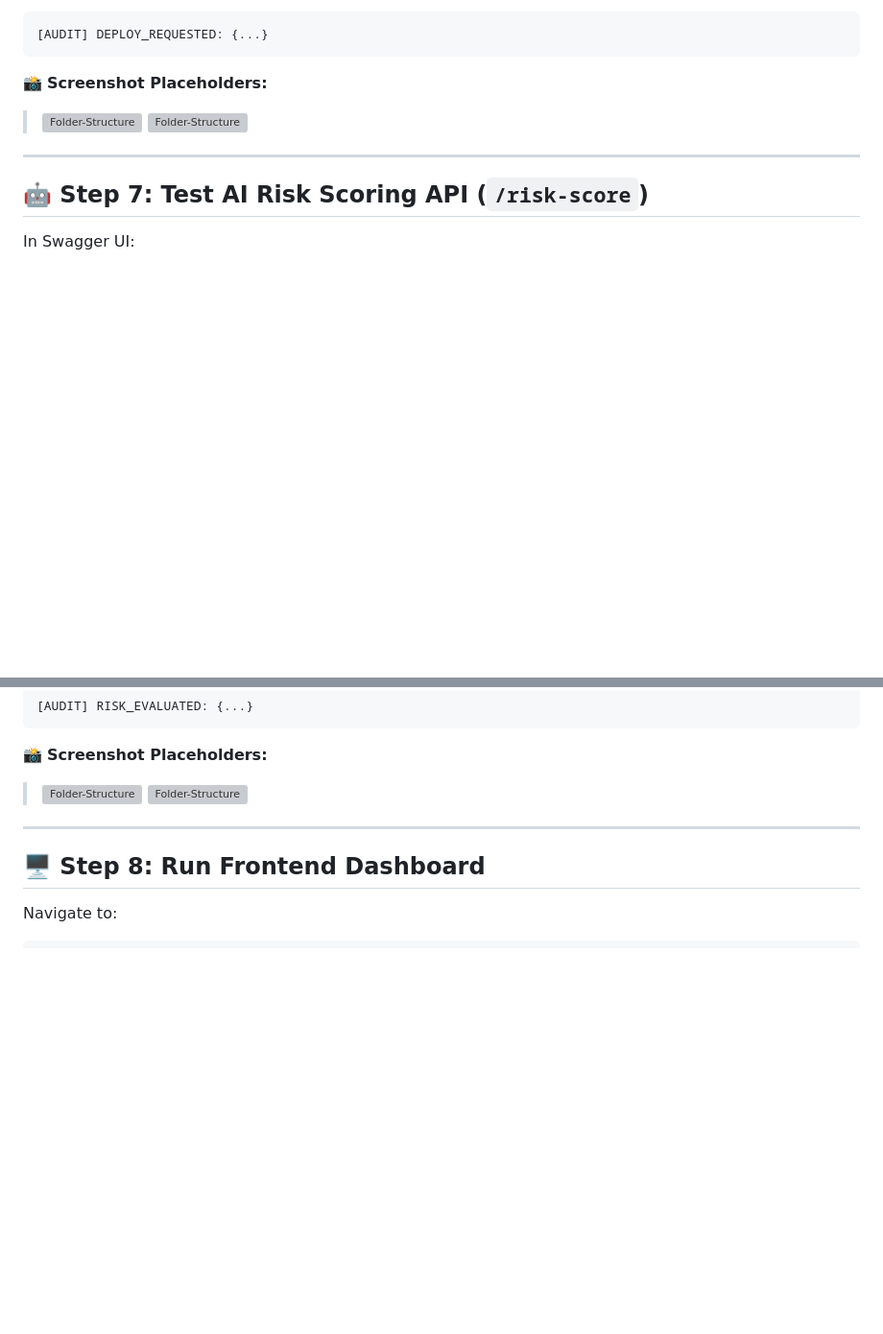
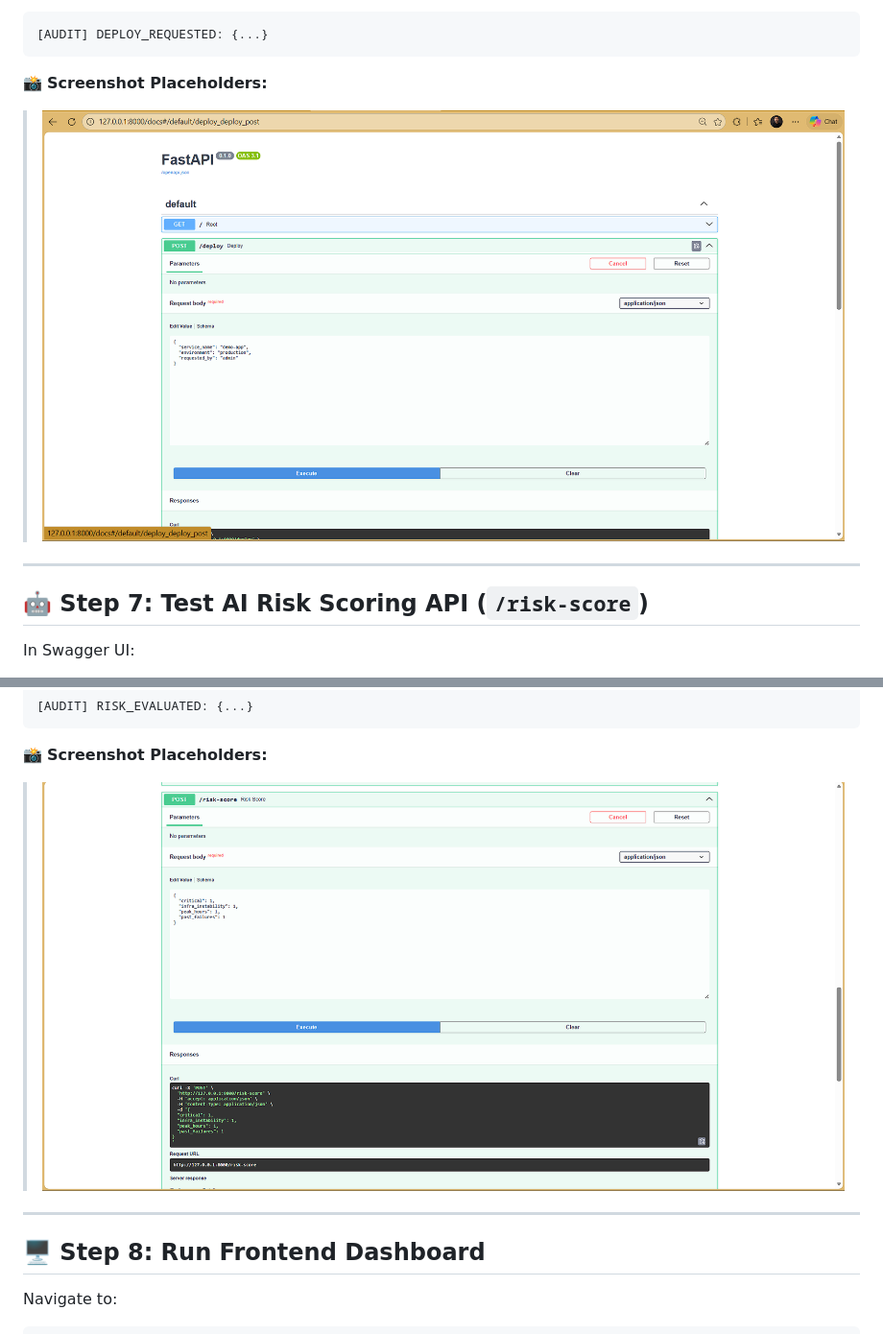
Before and after one commit to sahilshaikh867/ai-devsecops-control-plane, a Markdown page: docs/Runbook.md, 2 parts joined by grey strips. Shown at 96% size. Rendered like a GitHub page; blank space fills up the shorter version; grey boxes are pictures that could not be loaded.

```diff
--- a/docs/Runbook.md
+++ b/docs/Runbook.md
@@ -188,8 +192,7 @@ Terminal output:
 
 📸 **Screenshot Placeholders:**
 
-> ![Folder-Structure](img/swagger-deploy.png)
-> ![Folder-Structure](img/swagger-risk.png)
+> ![Folder-Structure](../img/swagger-deploy.png)
 ---
 
 ## 🤖 Step 7: Test AI Risk Scoring API (`/risk-score`)
@@ -228,8 +231,7 @@ Terminal output:
 
 📸 **Screenshot Placeholders:**
 
-> ![Folder-Structure](img/trigger.png)
-> ![Folder-Structure](img/risk.png)
+> ![Folder-Structure](../img/swagger-risk.png)
 
 ---
 
```
Also changed, not shown: other parts of docs/Runbook.md (+18 -11 lines).
